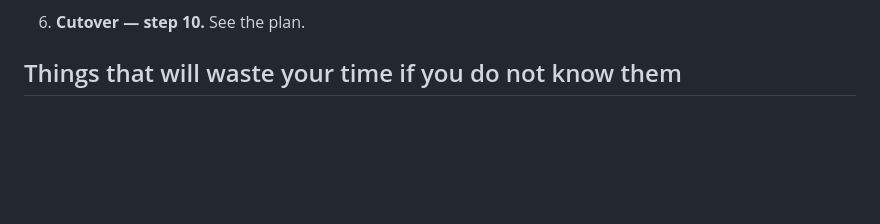
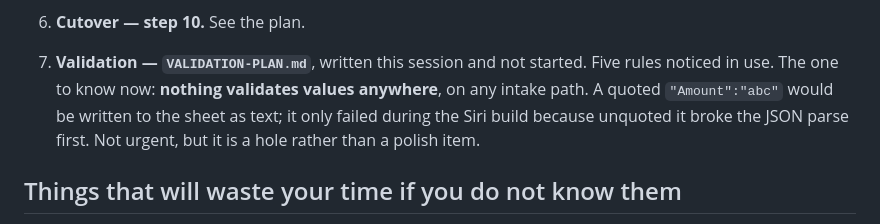
Before and after one commit to jackiepurplecat-max/form-launcher, a Markdown page: NEXT-SESSION.md, the part around the change. GitHub-like rendering; blank space fills up the shorter version.

```diff
--- a/NEXT-SESSION.md
+++ b/NEXT-SESSION.md
@@ -113,6 +113,12 @@ phone; nothing below can be done from the CLI.
    - **A durable phone session** — try **Add to Home Screen** from the working
      private tab; iOS gives home-screen web apps their own cookie jar.
 6. **Cutover — step 10.** See the plan.
+7. **Validation — `VALIDATION-PLAN.md`**, written this session and not started.
+   Five rules noticed in use. The one to know now: **nothing validates values
+   anywhere**, on any intake path. A quoted `"Amount":"abc"` would be written to
+   the sheet as text; it only failed during the Siri build because unquoted it
+   broke the JSON parse first. Not urgent, but it is a hole rather than a polish
+   item.
 
 ## Things that will waste your time if you do not know them
 
```
Also changed, not shown: REBUILD-PLAN.md (+7 -0 lines), VALIDATION-PLAN.md (added, +89 -0 lines).
